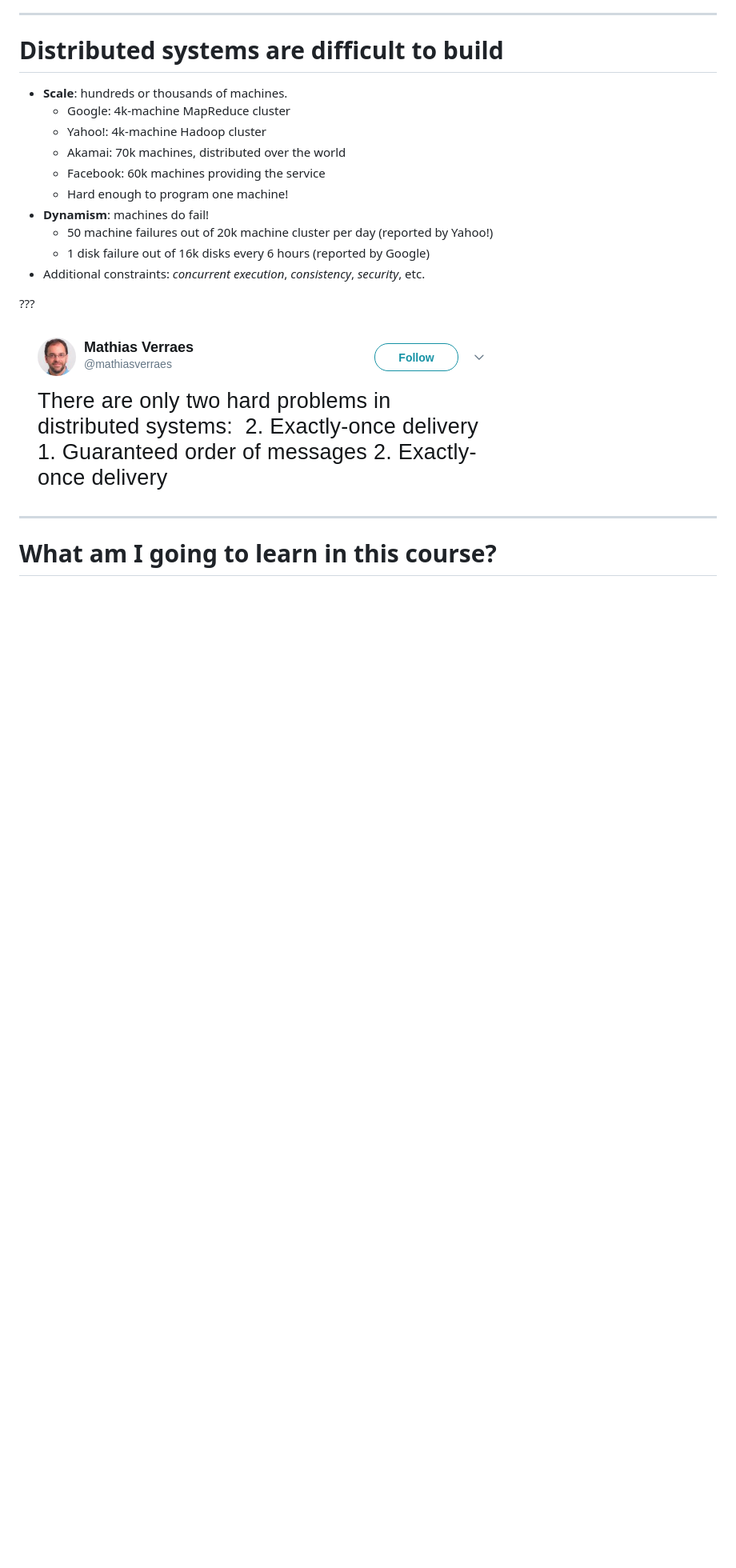
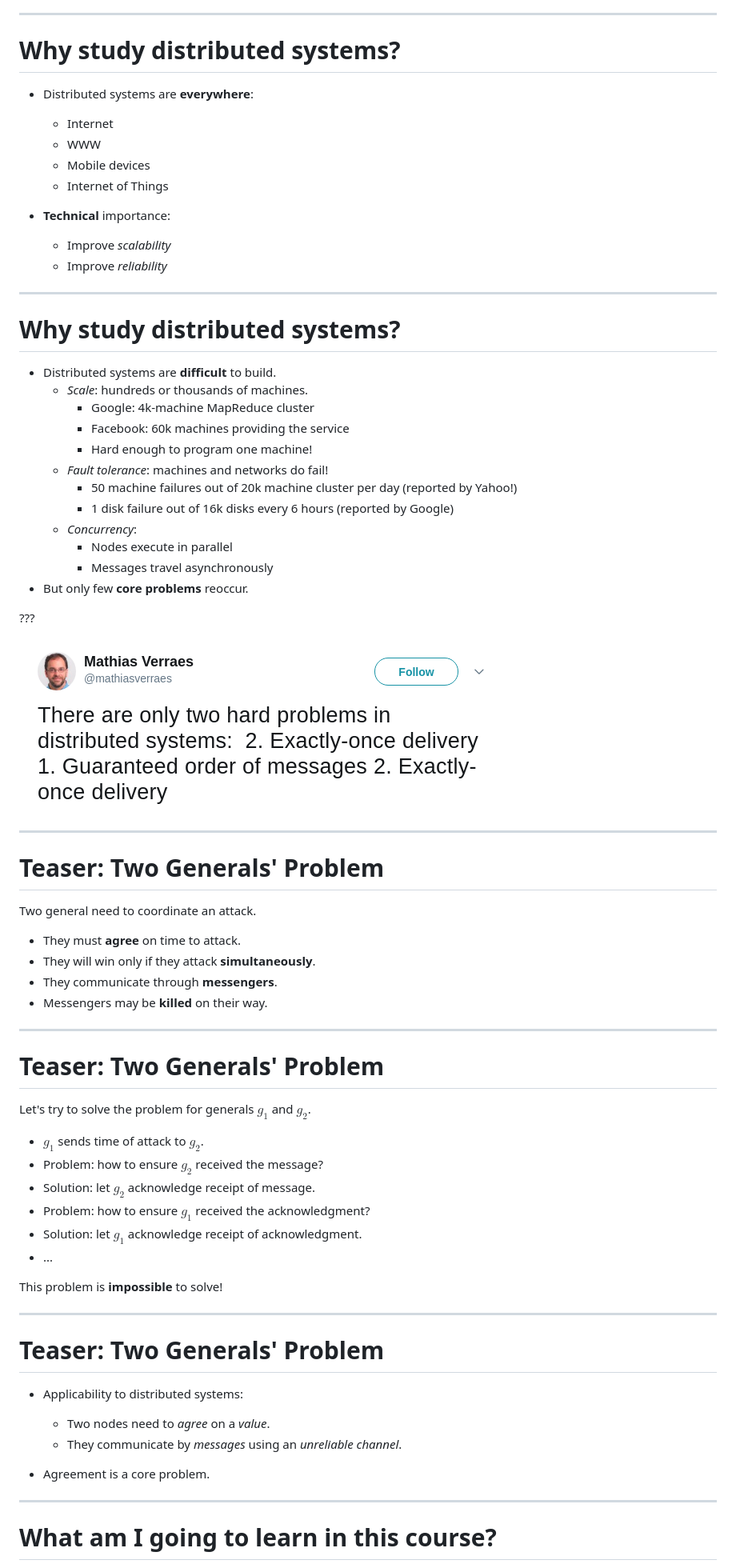
Before and after one commit to glouppe/info8002-large-scale-data-systems, a Markdown page: lecture1.md, the part around the change printed below. Shown: that part at 80% size. Rendered like a GitHub page; blank space fills up the shorter version.

```diff
--- a/lecture1.md
+++ b/lecture1.md
@@ -125,18 +127,34 @@ which communicate through an **unreliable** communication medium.
 
 ---
 
-# Distributed systems are difficult to build
+# Why study distributed systems?
 
-- **Scale**: hundreds or thousands of machines.
-    - Google: 4k-machine MapReduce cluster
-    - Yahoo!: 4k-machine Hadoop cluster
-    - Akamai: 70k machines, distributed over the world
-    - Facebook: 60k machines providing the service
-    - Hard enough to program one machine!
-- **Dynamism**: machines do fail!
-    - 50 machine failures out of 20k machine cluster per day (reported by Yahoo!)
-    - 1 disk failure out of 16k disks every 6 hours (reported by Google)
-- Additional constraints: *concurrent execution*, *consistency*, *security*, etc.
+- Distributed systems are **everywhere**:
+    - Internet
+    - WWW
+    - Mobile devices
+    - Internet of Things
+
+- **Technical** importance:
+    - Improve *scalability*
+    - Improve *reliability*
+
+---
+
+#  Why study distributed systems?
+
+- Distributed systems are **difficult** to build.
+    - *Scale*: hundreds or thousands of machines.
+        - Google: 4k-machine MapReduce cluster
+        - Facebook: 60k machines providing the service
+        - Hard enough to program one machine!
+    - *Fault tolerance*: machines and networks do fail!
+        - 50 machine failures out of 20k machine cluster per day (reported by Yahoo!)
+        - 1 disk failure out of 16k disks every 6 hours (reported by Google)
+    - *Concurrency*:
+        - Nodes execute in parallel
+        - Messages travel asynchronously
+- But only few **core problems** reoccur.
 
 ???
 
@@ -144,6 +162,41 @@ which communicate through an **unreliable** communication medium.
 
 ---
 
+# Teaser: Two Generals' Problem
+
+Two general need to coordinate an attack.
+- They must **agree** on time to attack.
+- They will win only if they attack **simultaneously**.
+- They communicate through **messengers**.
+- Messengers may be **killed** on their way.
+
+---
+
+# Teaser: Two Generals' Problem
+
+Let's try to solve the problem for generals $g_1$ and $g_2$.
+
+- $g_1$ sends time of attack to $g_2$.
+- Problem: how to ensure $g_2$ received the message?
+- Solution: let $g_2$ acknowledge receipt of message.
+- Problem: how to ensure $g_1$ received the acknowledgment?
+- Solution: let $g_1$ acknowledge receipt of acknowledgment.
+- ...
+
+This problem is **impossible** to solve!
+
+---
+
+# Teaser: Two Generals' Problem
+
+- Applicability to distributed systems:
+    - Two nodes need to *agree* on a *value*.
+    - They communicate by *messages* using an *unreliable channel*.
+
+- Agreement is a core problem.
+
+---
+
 # What am I going to learn in this course?
 
 - Understand the **foundational principles** required for the *design*, *implementation* and *maintenance* of distributed systems.
```
Also changed, not shown: other parts of lecture1.md (+24 -22 lines), outline.md (+31 -31 lines), figures/textbook.jpg (added).
